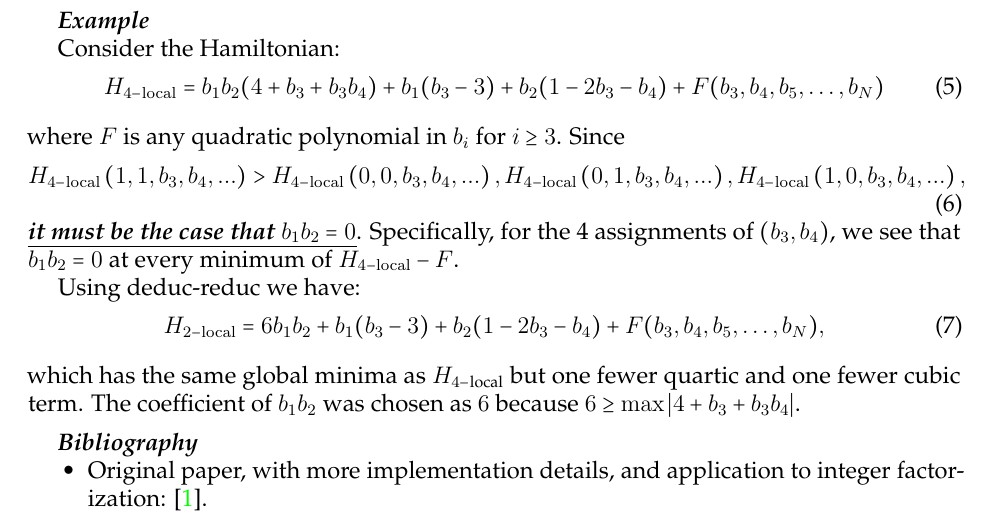
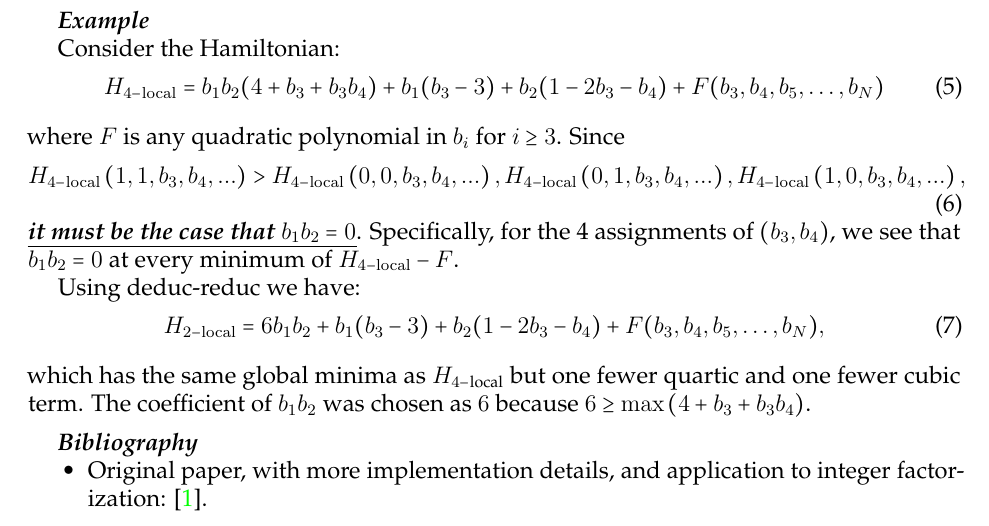
Before and after one commit to HPQC-LABS/Book_About_Quadratization, a LaTeX paper (k-local-review.tex): part of page 2 of 63, cut so that both start at the same text. Compiled offline with pdfLaTeX.

Commit message:
Changed richard's unnecessary "absolute value" sign into just round brackets for the max in the deduc-reduc example.

```diff
--- a/k-local-review.tex
+++ b/k-local-review.tex
@@ -377,7 +377,7 @@ Using deduc-reduc we have:
 H_{2{\rm -local}}=6b_{1}b_{2}+b_{1}(b_{3}-3)+b_{2}(1-2b_{3}-b_{4})+F(b_{3},b_{4},b_{5},\ldots,b_{N}),
 \end{equation}
 which has the same global minima as $H_{4-\textrm{local}}$ but one fewer quartic and one fewer cubic term.
-The coefficient of $b_1 b_2$ was chosen as $6$ because $6 \ge \max | 4+b_{3}+b_{3}b_{4} |$.
+The coefficient of $b_1 b_2$ was chosen as $6$ because $6 \ge \max \left( 4+b_{3}+b_{3}b_{4} \right)$.
 
 \refsec
 \begin{itemize}
```
Also changed, not shown: k-local-review.pdf.
